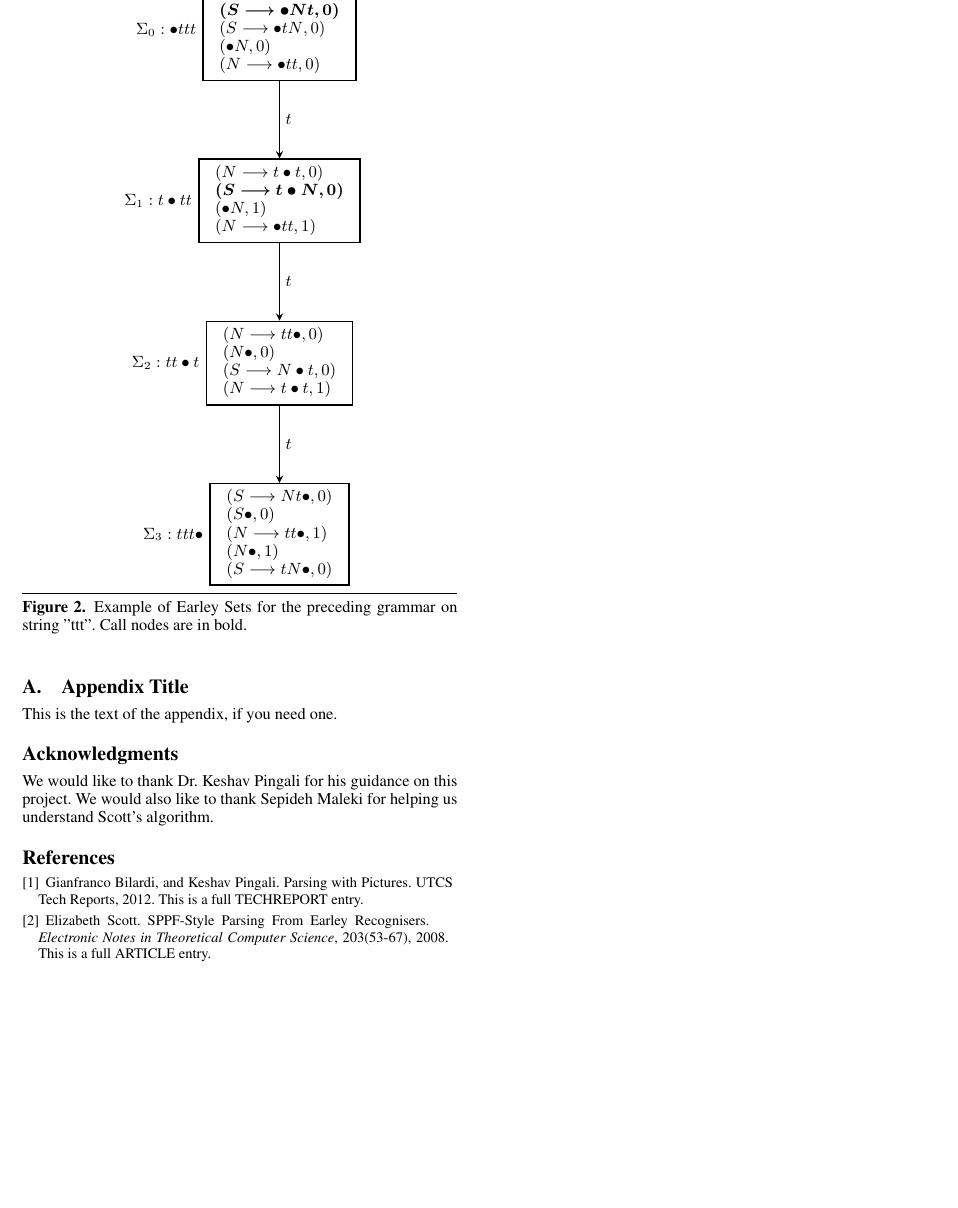
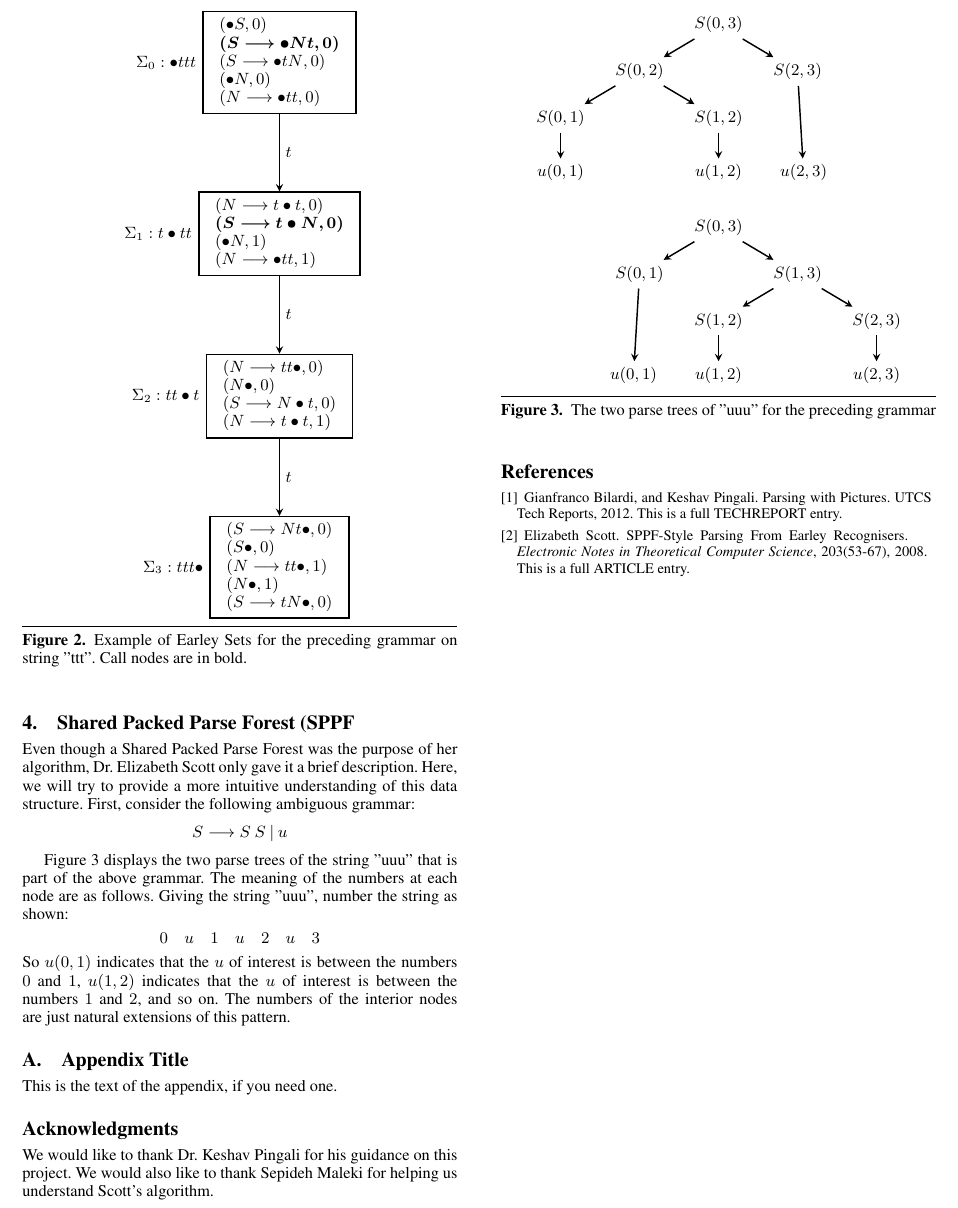
Before and after one commit to swilery/termproject, a LaTeX paper (report/termPaper.tex): part of page 3 of 3, cut at the place of the change, the shorter picture padded with empty space. Compiled offline with pdfLaTeX; a missing font is replaced by an installed copy or a similar font.

Commit message:
Began SPPF

```diff
--- a/report/termPaper.tex
+++ b/report/termPaper.tex
@@ -234,6 +234,49 @@ S&\longrightarrow{N \: t \: | \: t \: N} \\
 N&\longrightarrow{t \: t}
 \end{align*}
 
+\section{Shared Packed Parse Forest (SPPF}
+Even though a Shared Packed Parse Forest was the purpose of her algorithm, Dr. Elizabeth Scott only gave it a brief description. Here, we will try to provide a more intuitive understanding of this data structure. First, consider the following ambiguous grammar:$$S \longrightarrow S \: S \: | \: u$$
+
+\begin{figure}
+\begin{center}
+\begin{tikzpicture}[->,>=stealth,node distance = 0.5cm,thick]
+\tikzstyle{v}=[]
+\node[v]	(S03)	  					   		{$S(0,3)$};
+\node[v]	(S02)  	[below left= of S03]		{$S(0,2)$};
+\node[v]	(S23)  	[below right= of S03]		{$S(2,3)$};
+\node[v]	(S01)  	[below left= of S02]		{$S(0,1)$};
+\node[v]	(S12)  	[below right= of S02]		{$S(1,2)$};
+\node[v]	(u01)  	[below = of S01]			{$u(0,1)$};
+\node[v]	(u12)  	[below = of S12]			{$u(1,2)$};
+\node[v]	(u23)  	[right = of u12]			{$u(2,3)$};
+\node[v]	(T03)	[below = of u12]  			{$S(0,3)$};
+\node[v]	(T01)  	[below left= of T03]		{$S(0,1)$};
+\node[v]	(T13)  	[below right= of T03]		{$S(1,3)$};
+\node[v]	(T12)  	[below left= of T13]		{$S(1,2)$};
+\node[v]	(T23)  	[below right= of T13]		{$S(2,3)$};
+\node[v]	(v12)  	[below = of T12]			{$u(1,2)$};
+\node[v]	(v01)  	[left = of v12]				{$u(0,1)$};
+\node[v]	(v23)  	[below = of T23]			{$u(2,3)$};
+\path(S03)		edge	node			{}		(S02)
+     (S03)		edge	node			{}		(S23)
+     (S02)		edge	node			{}		(S01)
+     (S02)		edge	node			{}		(S12)
+     (S01)		edge	node			{}		(u01)
+     (S12)		edge	node			{}		(u12)
+     (S23)		edge	node			{}		(u23)
+     (T03)		edge	node			{}		(T01)
+     (T03)		edge	node			{}		(T13)
+     (T13)		edge	node			{}		(T12)
+     (T13)		edge	node			{}		(T23)
+     (T01)		edge	node			{}		(v01)
+     (T12)		edge	node			{}		(v12)
+     (T23)		edge	node			{}		(v23);
+\end{tikzpicture}
+\caption{The two parse trees of "uuu" for the preceding grammar} \label{fig:M3}
+\end{center}
+\end{figure}
+
+Figure \ref{fig:M3} displays the two parse trees of the string "uuu" that is part of the above grammar. The meaning of the numbers at each node are as follows. Giving the string "uuu", number the string as shown:$$0 \quad u \quad 1 \quad u \quad 2 \quad u \quad 3$$ So $u(0,1)$ indicates that the $u$ of interest is between the numbers $0$ and $1$,  $u(1,2)$ indicates that the $u$ of interest is between the numbers $1$ and $2$, and so on. The numbers of the interior nodes are just natural extensions of this pattern.
 \appendix
 \section{Appendix Title}
 
```
Also changed, not shown: report/termPaper.pdf, report/termPaper.tex (2 more changed lines), 3 other files.
